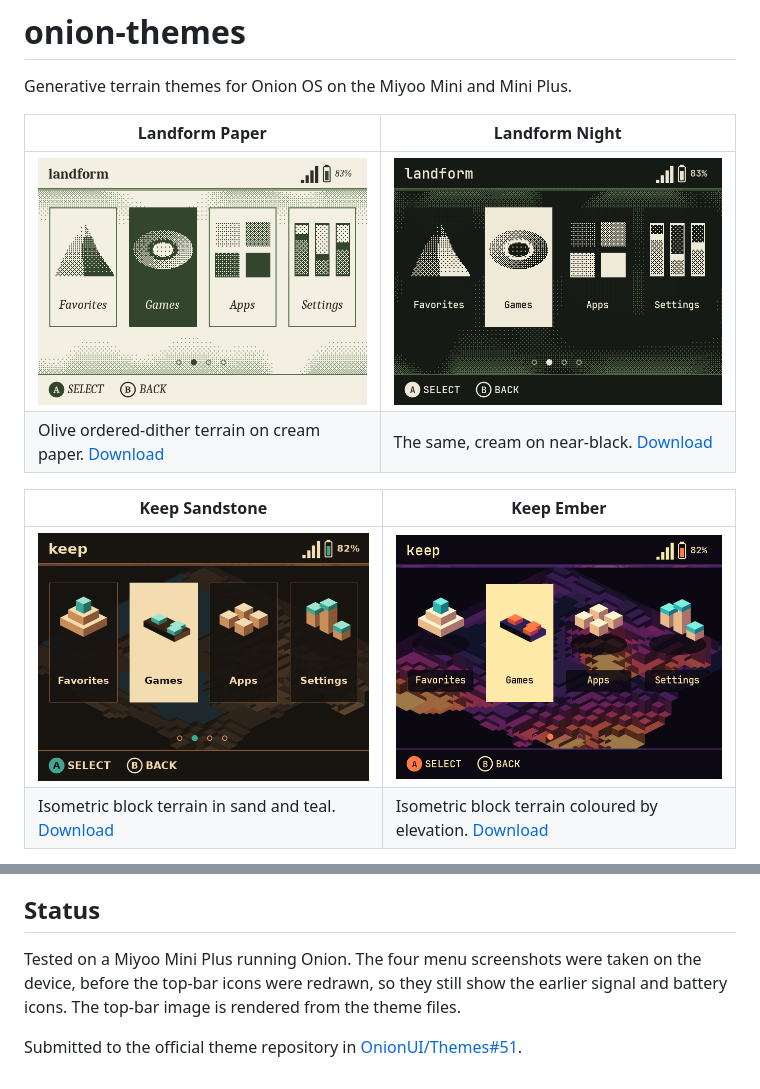
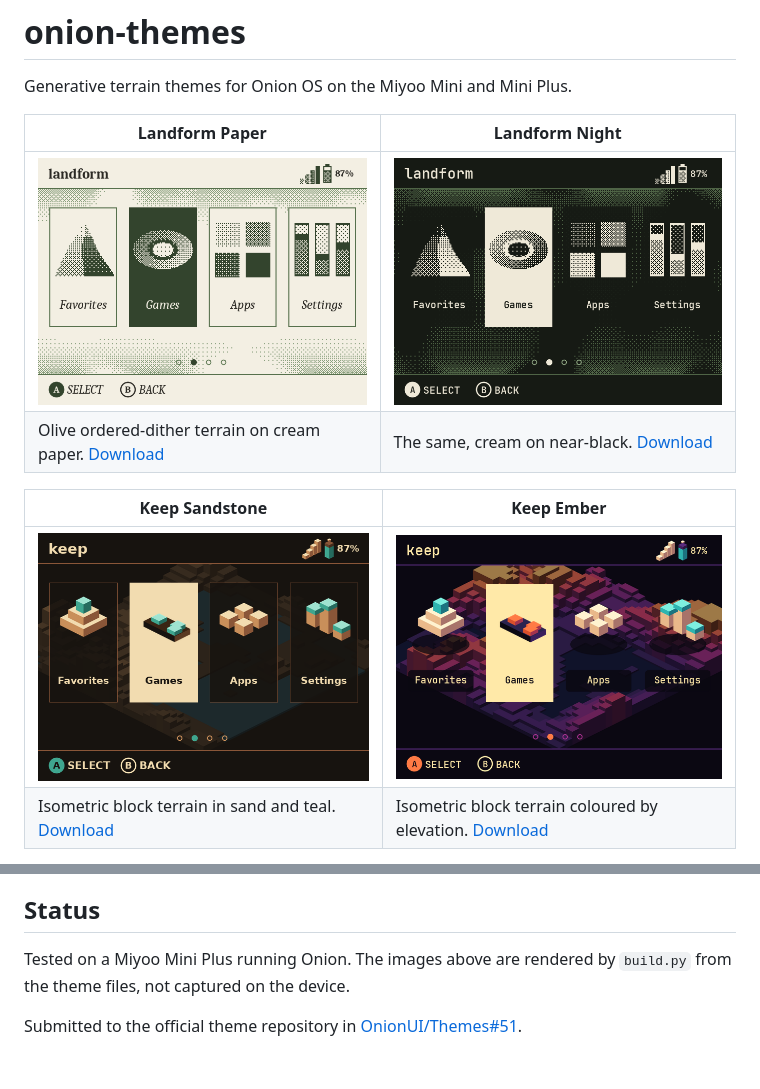
Before and after one commit to antonio-mendes/onion-themes, a Markdown page: README.md, 2 parts joined by grey strips. Drawn GitHub-style; pictures changed too: previews/Keep Ember.png, previews/Keep Sandstone.png, previews/Landform Night.png.

Commit message:
Generate the theme previews from the theme files
The previews were device screenshots that predated the new top-bar
icons. build.py now always composes the preview, laid out like the main
menu, and previews/ and the release zips are regenerated from it.

Co-Authored-By: Claude Fable 5.2 <noreply@anthropic.com>
Claude-Session: https://claude.ai/code/session_01A94FnKp8BYrvYaUZPPGTwv

```diff
--- a/README.md
+++ b/README.md
@@ -61,10 +61,8 @@ the font it uses.
 
 ## Status
 
-Tested on a Miyoo Mini Plus running Onion. The four menu screenshots were
-taken on the device, before the top-bar icons were redrawn, so they still show
-the earlier signal and battery icons. The top-bar image is rendered from the
-theme files.
+Tested on a Miyoo Mini Plus running Onion. The images above are rendered by
+`build.py` from the theme files, not captured on the device.
 
 Submitted to the official theme repository in
 [OnionUI/Themes#51](https://github.com/OnionUI/Themes/pull/51).
```
Also changed, not shown: 5 other files.
